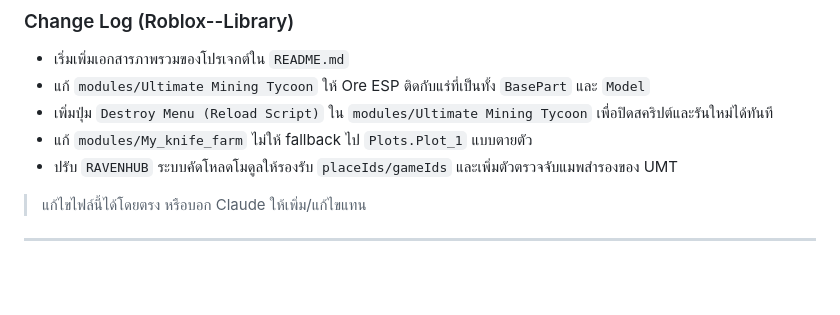
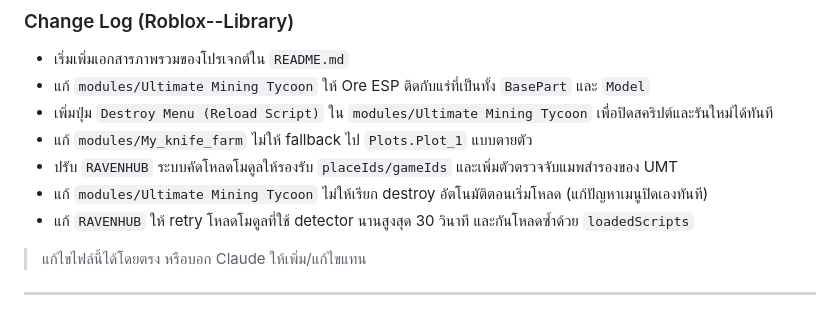
Before and after one commit to valrinx/Roblox--Library, a Markdown page: README.md, the part around the change. GitHub-like rendering; blank space fills up the shorter version.

```diff
--- a/README.md
+++ b/README.md
@@ -30,6 +30,8 @@
 - เพิ่มปุ่ม `Destroy Menu (Reload Script)` ใน `modules/Ultimate Mining Tycoon` เพื่อปิดสคริปต์และรันใหม่ได้ทันที
 - แก้ `modules/My_knife_farm` ไม่ให้ fallback ไป `Plots.Plot_1` แบบตายตัว
 - ปรับ `RAVENHUB` ระบบคัดโหลดโมดูลให้รองรับ `placeIds/gameIds` และเพิ่มตัวตรวจจับแมพสำรองของ UMT
+- แก้ `modules/Ultimate Mining Tycoon` ไม่ให้เรียก destroy อัตโนมัติตอนเริ่มโหลด (แก้ปัญหาเมนูปิดเองทันที)
+- แก้ `RAVENHUB` ให้ retry โหลดโมดูลที่ใช้ detector นานสูงสุด 30 วินาที และกันโหลดซ้ำด้วย `loadedScripts`
 
 > แก้ไขไฟล์นี้ได้โดยตรง หรือบอก Claude ให้เพิ่ม/แก้ไขแทน
 
```
